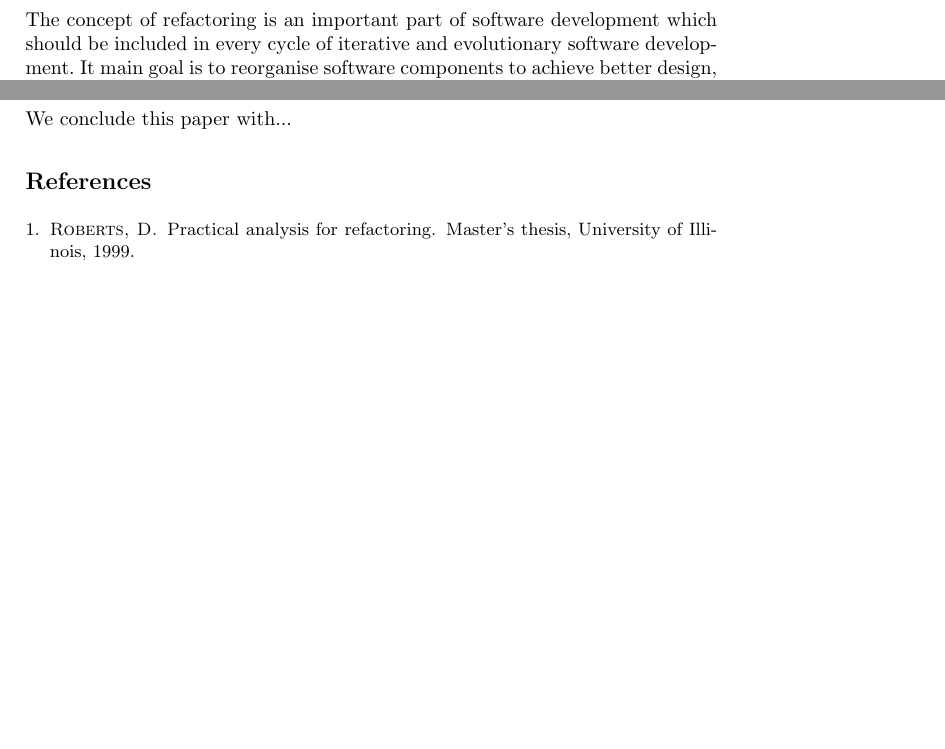
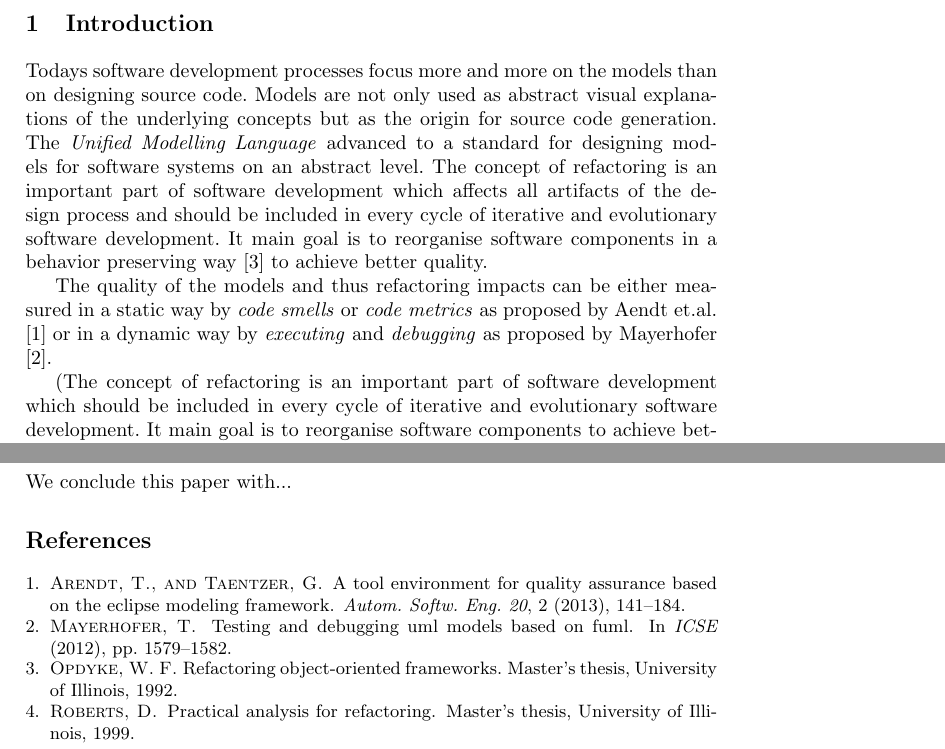
Before and after one commit to lanoxx/fuml-refactoring, a LaTeX paper (docs/refactorings.tex): two parts of pages 3 and 7 of 7 before the commit and two parts of pages 3 and 6 of 7 after it, joined at a grey line, cut at the place of the change, the shorter picture padded with empty space. Compiled offline with pdfLaTeX.

Commit message:
Reworked introduction

```diff
--- a/docs/refactorings.tex
+++ b/docs/refactorings.tex
@@ -46,13 +46,25 @@ can be made available in the Eclipse GUIs such as the EMF tree editor or Papyrus
 \pagenumbering{arabic}
 
 \section{Introduction}
-The concept of refactoring is an important part of software development which should be included in every cycle of iterative and evolutionary
+Todays software development processes focus more and more on the models than on designing source code. Models are not
+only used as abstract visual explanations of the underlying concepts but as the origin for source code generation. The
+\textit{Unified Modelling Language} advanced to a standard for designing models for software systems on an abstract level. The concept
+of refactoring is an important part of software development which affects all artifacts of the design process and should be included
+in every cycle of iterative and evolutionary software development. It main goal is to reorganise software components in a behavior
+preserving way \cite{mast:REFOOF} to achieve better quality.
+
+The quality of the models and thus refactoring impacts can be either measured in a static way by \textit{code smells} or \textit{code metrics}
+as proposed by Aendt et.al. \cite{DBLP:journals/ase/ArendtT13} or in a dynamic way by \textit{executing} and \textit{debugging} as proposed by
+Mayerhofer \cite{DBLP:conf/icse/Mayerhofer12}.
+
+
+(The concept of refactoring is an important part of software development which should be included in every cycle of iterative and evolutionary
 software development. It main goal is to reorganise software components to achieve better design, lower coupling, higher cohesion, and other
 attributes which make up good software design. The important aspect of refactoring is that no additional features are introduced during
 a refactoring step and the semantics of the software are maintained; no additional bugs or errors are introduced. Refactoring can not only
 be applied to source code but as well to models such as UML or fUML models. In the context of models such as class diagrams, it means that
 the structure of the diagram is rearranged to achieve a better design. This included changing superclass releationships, moving attributes
-and methods to different classes or adding new interfaced. A catalogue of possible UML refactorings can be found in \todo{cite markovic}.
+and methods to different classes or adding new interfaced. A catalogue of possible UML refactorings can be found in \todo{cite markovic}.)
 
 fUML is an extension of UML which builds on a subset of UML classes with the purpose of adding semantics to UML models such that they can
 be executed on the model level. The dominant concept for this is the activity diagram. If a refactoring is performed on a UML model such
```
Also changed, not shown: docs/refactorings.pdf.
